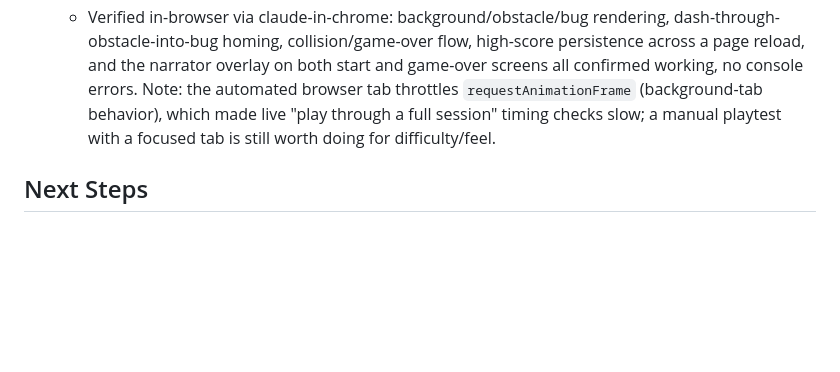
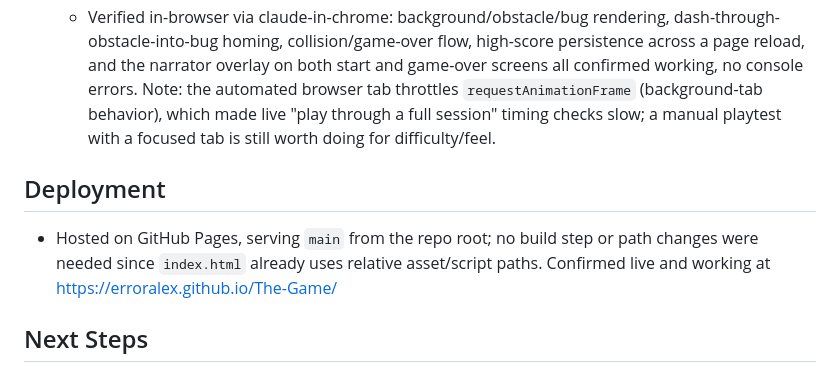
Before and after one commit to erroralex/The-Game, a Markdown page: Handover.md, the part around the change. Drawn GitHub-style; blank space fills up the shorter version.

Commit message:
Document GitHub Pages deployment
Note the live URL in AGENTS.md's Project header and record the
deployment in Handover.md.

Claude-Session: https://claude.ai/code/session_01FTiaiXSWmLzHhyHnQx9UAn

```diff
--- a/Handover.md
+++ b/Handover.md
@@ -105,6 +105,12 @@ HTML5 Canvas + vanilla JS, no build step, no backend.
     "play through a full session" timing checks slow; a manual playtest
     with a focused tab is still worth doing for difficulty/feel.
 
+## Deployment
+- Hosted on GitHub Pages, serving `main` from the repo root; no build step
+  or path changes were needed since `index.html` already uses relative
+  asset/script paths. Confirmed live and working at
+  https://erroralex.github.io/The-Game/
+
 ## Next Steps
 - Manual playtest with audio unmuted to verify music volume balance against
   SFX during gameplay.
```
Also changed, not shown: AGENTS.md (+2 -0 lines).
